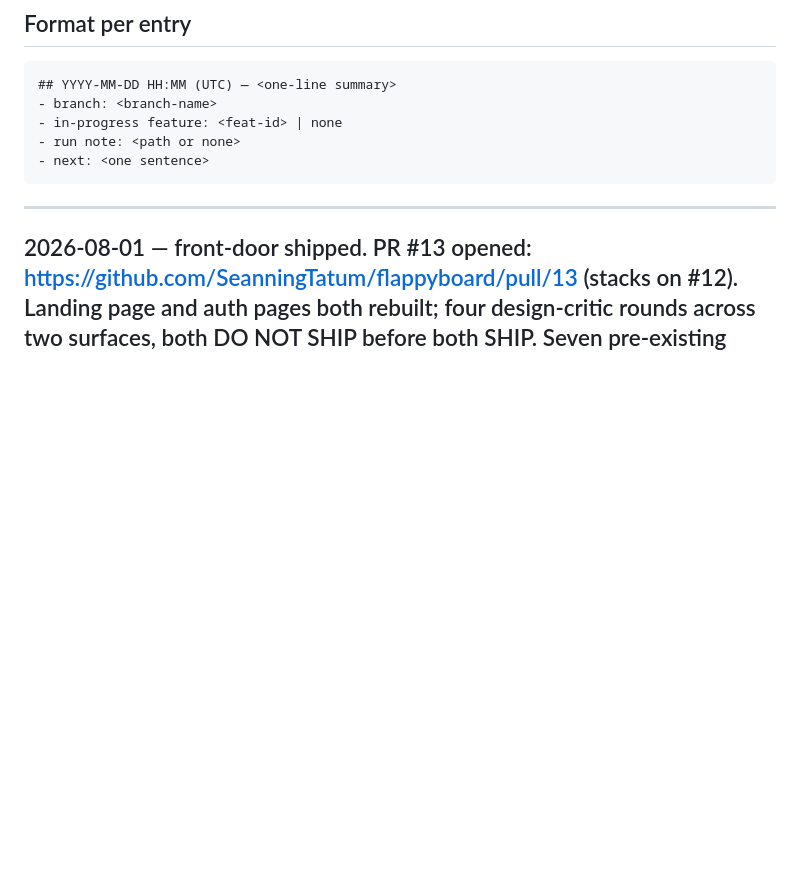
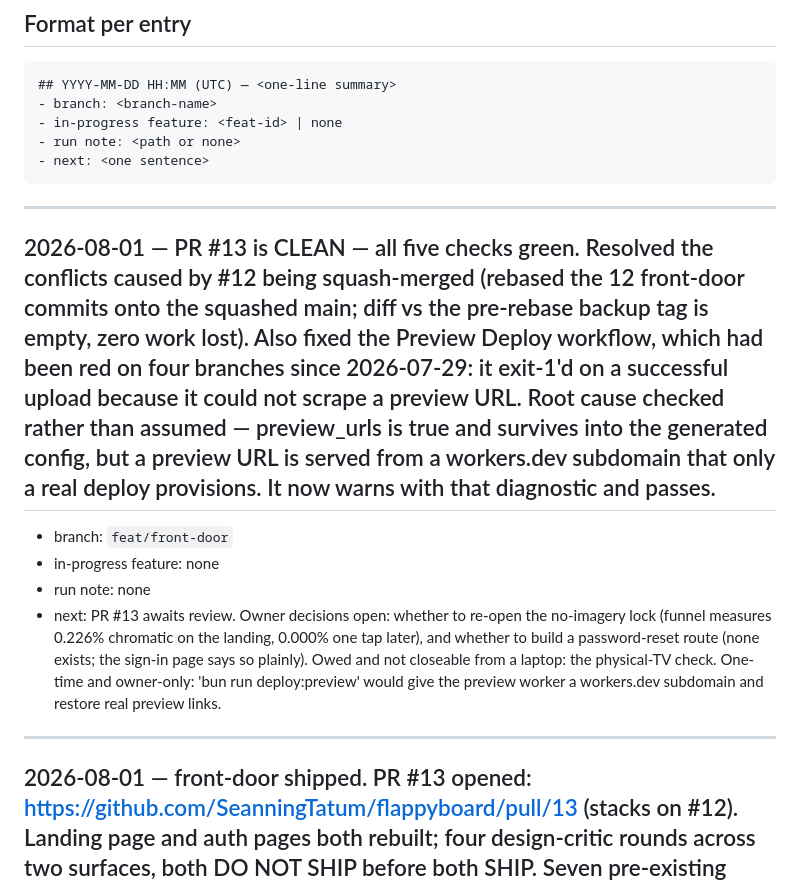
Before and after one commit to SeanningTatum/flappyboard, a Markdown page: .brain/runs/progress.md, the part around the change. Rendered like a GitHub page; blank space fills up the shorter version.

Commit message:
chore(brain): checkpoint — PR #13 clean, preview workflow fixed
Co-Authored-By: Claude Opus 5 (1M context) <noreply@anthropic.com>

````diff
--- a/.brain/runs/progress.md
+++ b/.brain/runs/progress.md
@@ -18,6 +18,14 @@
 - run note: <path or none>
 - next: <one sentence>
 ```
+
+---
+
+## 2026-08-01 — PR #13 is CLEAN — all five checks green. Resolved the conflicts caused by #12 being squash-merged (rebased the 12 front-door commits onto the squashed main; diff vs the pre-rebase backup tag is empty, zero work lost). Also fixed the Preview Deploy workflow, which had been red on four branches since 2026-07-29: it exit-1'd on a successful upload because it could not scrape a preview URL. Root cause checked rather than assumed — preview_urls is true and survives into the generated config, but a preview URL is served from a workers.dev subdomain that only a real deploy provisions. It now warns with that diagnostic and passes.
+- branch: `feat/front-door`
+- in-progress feature: none
+- run note: none
+- next: PR #13 awaits review. Owner decisions open: whether to re-open the no-imagery lock (funnel measures 0.226% chromatic on the landing, 0.000% one tap later), and whether to build a password-reset route (none exists; the sign-in page says so plainly). Owed and not closeable from a laptop: the physical-TV check. One-time and owner-only: 'bun run deploy:preview' would give the preview worker a workers.dev subdomain and restore real preview links.
 
 ---
 
````
